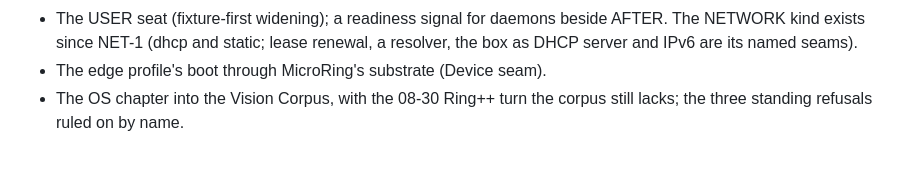
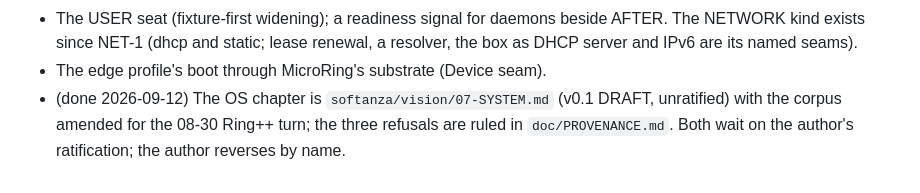
Before and after one commit to mayouni/harobanda, a Markdown page: CLAUDE.md, the part around the change. GitHub-like rendering.

Commit message:
CLAUDE.md: the corpus chapter is written -- softanza/vision/07-SYSTEM.md, unratified
The third item of the author's order: the OS chapter into the Vision
Corpus with the 08-30 Ring++ turn the corpus lacked. Written in the
estate repository (07-SYSTEM.md plus Amended blocks in 01, 02, 04, 05
and the README); this note closes the item here and says what waits:
the author's ratification, reversal by name.

Co-Authored-By: Claude Fable 5.1 <noreply@anthropic.com>

```diff
--- a/CLAUDE.md
+++ b/CLAUDE.md
@@ -157,5 +157,7 @@ nothing about the init (the MicroRing injection finding, 2026-08-20).
   static; lease renewal, a resolver, the box as DHCP server and IPv6
   are its named seams).
 - The edge profile's boot through MicroRing's substrate (Device seam).
-- The OS chapter into the Vision Corpus, with the 08-30 Ring++ turn the
-  corpus still lacks; the three standing refusals ruled on by name.
+- (done 2026-09-12) The OS chapter is `softanza/vision/07-SYSTEM.md`
+  (v0.1 DRAFT, unratified) with the corpus amended for the 08-30 Ring++
+  turn; the three refusals are ruled in `doc/PROVENANCE.md`. Both wait
+  on the author's ratification; the author reverses by name.
```
